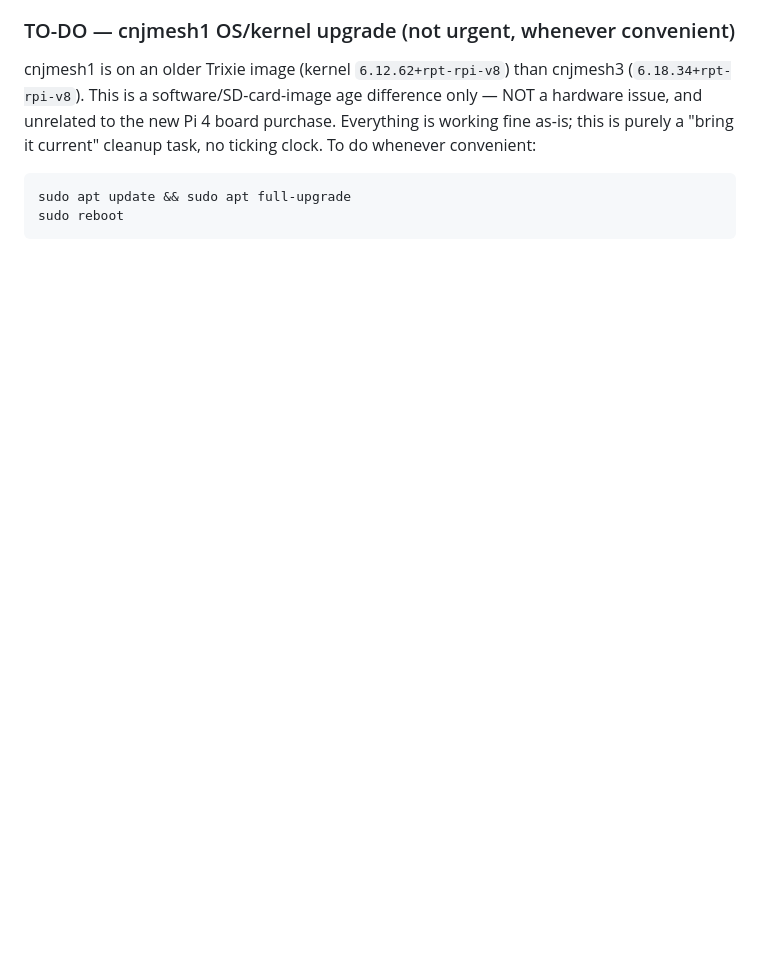
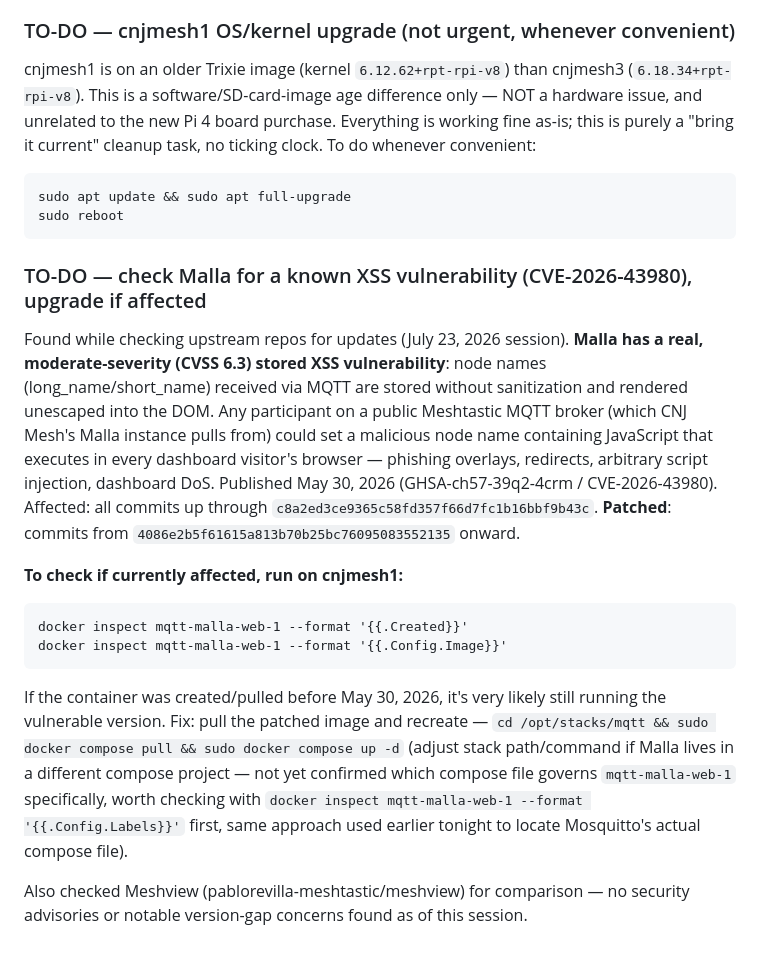
Before and after one commit to charlessomogyi-eng/cnjmesh-scripts, a Markdown page: CLAUDE_CONTEXT.md, the part around the change. GitHub-like rendering; blank space fills up the shorter version.

Commit message:
Add TO-DO: check/patch Malla CVE-2026-43980 (stored XSS via node names)

````diff
--- a/CLAUDE_CONTEXT.md
+++ b/CLAUDE_CONTEXT.md
@@ -754,3 +754,16 @@ cnjmesh1 is on an older Trixie image (kernel `6.12.62+rpt-rpi-v8`) than cnjmesh3
 sudo apt update && sudo apt full-upgrade
 sudo reboot
 ```
+
+
+### TO-DO — check Malla for a known XSS vulnerability (CVE-2026-43980), upgrade if affected
+Found while checking upstream repos for updates (July 23, 2026 session). **Malla has a real, moderate-severity (CVSS 6.3) stored XSS vulnerability**: node names (long_name/short_name) received via MQTT are stored without sanitization and rendered unescaped into the DOM. Any participant on a public Meshtastic MQTT broker (which CNJ Mesh's Malla instance pulls from) could set a malicious node name containing JavaScript that executes in every dashboard visitor's browser — phishing overlays, redirects, arbitrary script injection, dashboard DoS. Published May 30, 2026 (GHSA-ch57-39q2-4crm / CVE-2026-43980). Affected: all commits up through `c8a2ed3ce9365c58fd357f66d7fc1b16bbf9b43c`. **Patched**: commits from `4086e2b5f61615a813b70b25bc76095083552135` onward.
+
+**To check if currently affected, run on cnjmesh1:**
+```
+docker inspect mqtt-malla-web-1 --format '{{.Created}}'
+docker inspect mqtt-malla-web-1 --format '{{.Config.Image}}'
+```
+If the container was created/pulled before May 30, 2026, it's very likely still running the vulnerable version. Fix: pull the patched image and recreate — `cd /opt/stacks/mqtt && sudo docker compose pull && sudo docker compose up -d` (adjust stack path/command if Malla lives in a different compose project — not yet confirmed which compose file governs `mqtt-malla-web-1` specifically, worth checking with `docker inspect mqtt-malla-web-1 --format '{{.Config.Labels}}'` first, same approach used earlier tonight to locate Mosquitto's actual compose file).
+
+Also checked Meshview (pablorevilla-meshtastic/meshview) for comparison — no security advisories or notable version-gap concerns found as of this session.
````
